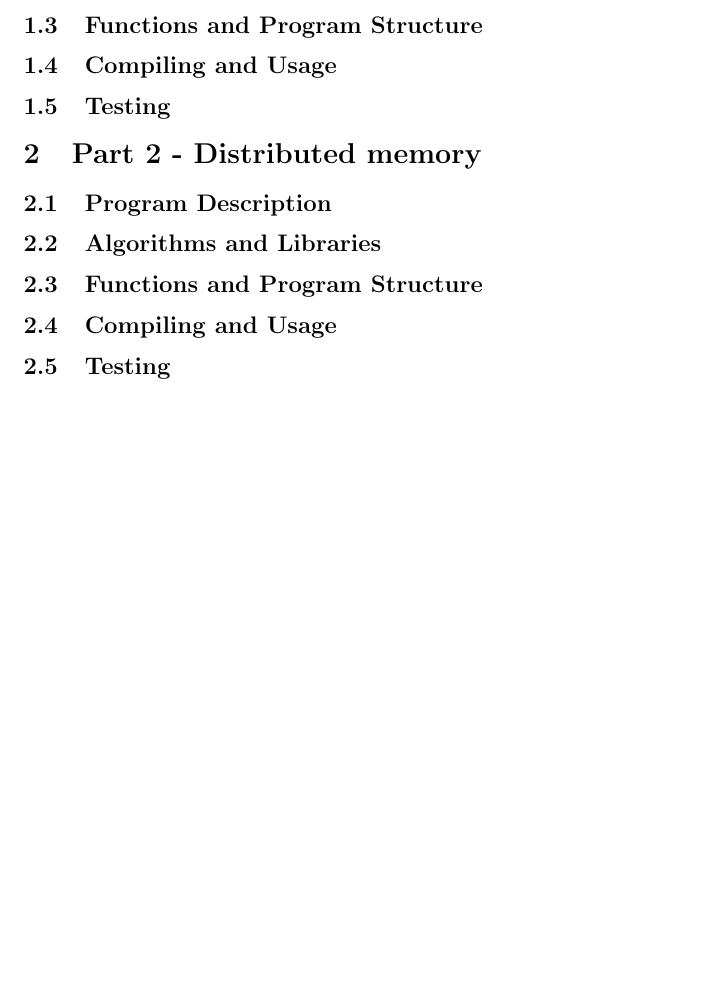
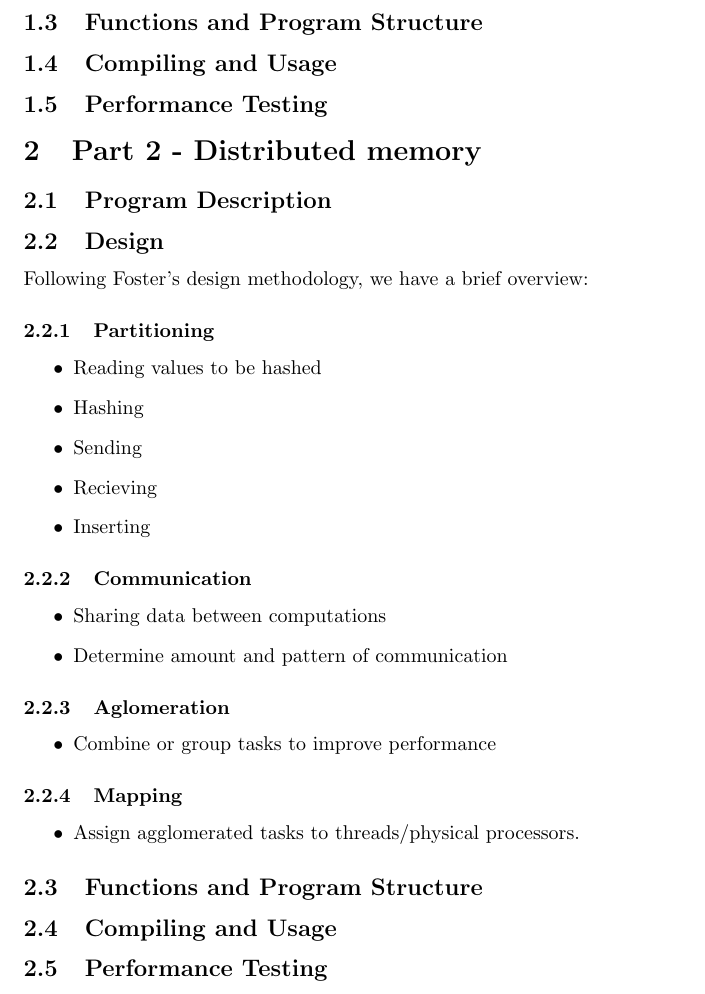
Before and after one commit to jmowry/parallel_final_fall14, a LaTeX document (documentation/Documentation.tex): part of the page before the commit and part of page 2 of 2 after it, cut so that both start at the same text, the shorter picture padded with empty space. Compiled offline with pdfLaTeX.

Commit message:
Documentation changes, still needs work

```diff
--- a/documentation/Documentation.tex
+++ b/documentation/Documentation.tex
@@ -13,4 +13,3 @@
 
 \subsection{Program Description}
 
-\subsection{Algorithms and Libraries}
@@ -22,14 +45,36 @@
 \subsection{Compiling and Usage}
 
 
-\subsection{Testing}
+\subsection{Performance Testing}
 
 
 \section{Part 2 - Distributed memory}
 \subsection{Program Description}
 
-\subsection{Algorithms and Libraries}
+\subsection{Design}
+Following Foster's design methodology, we have a brief overview:
 
+\subsubsection{Partitioning}
+        \begin{itemize}
+            \item Reading values to be hashed
+            \item Hashing
+            \item Sending
+            \item Recieving
+            \item Inserting
+        \end{itemize}
+\subsubsection{Communication}
+        \begin{itemize}
+            \item Sharing data between computations
+            \item Determine amount and pattern of communication
+        \end{itemize}
+\subsubsection{Aglomeration}
+        \begin{itemize}
+            \item Combine or group tasks to improve performance
+        \end{itemize}
+\subsubsection{Mapping}
+        \begin{itemize}
+            \item Assign agglomerated tasks to threads/physical processors.
+        \end{itemize}
 
 
 \subsection{Functions and Program Structure}
@@ -40,7 +85,7 @@
 
 
 
-\subsection{Testing}
+\subsection{Performance Testing}
 
 
 
```
Also changed, not shown: documentation/Documentation.tex (24 more changed lines), 1 other file.
